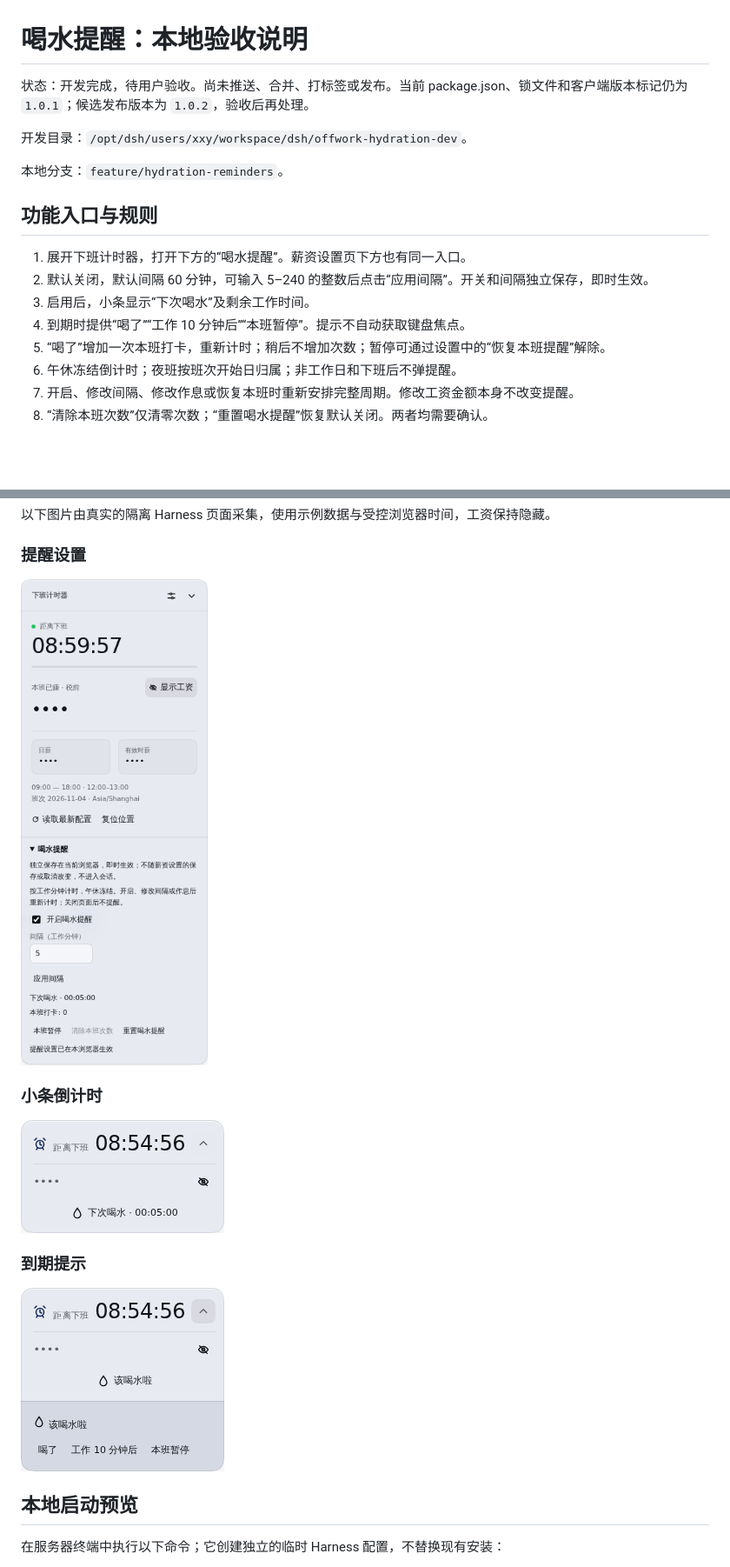
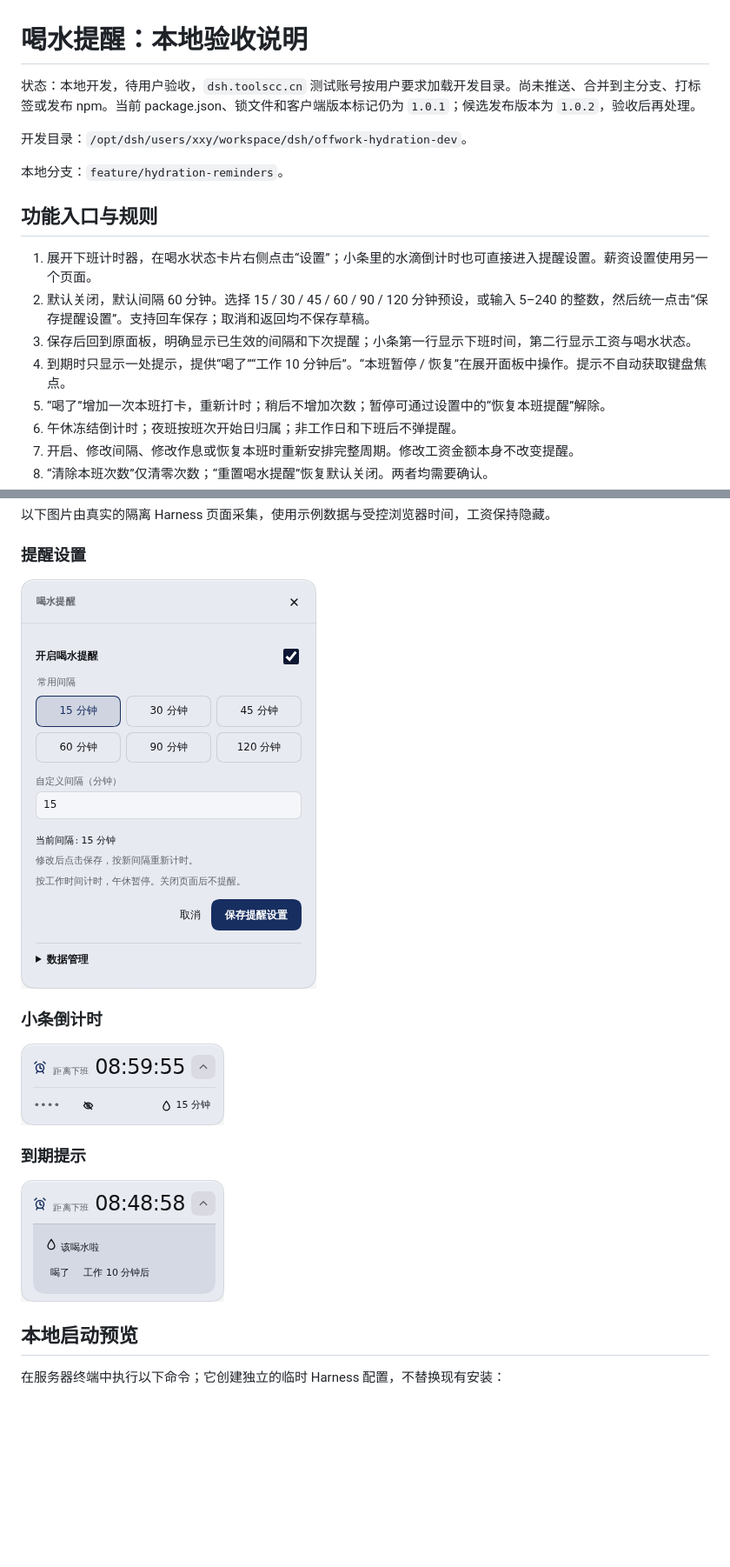
Before and after one commit to SnowBeatRain/dsh-offwork, a Markdown page: docs/HYDRATION-ACCEPTANCE.md, 2 parts joined by grey strips. Shown at 87% size. GitHub-like rendering; pictures changed too: docs/hydration-preview/preview-countdown.png, docs/hydration-preview/preview-reminder.png, docs/hydration-preview/preview-settings.png; blank space fills up the shorter version.

Commit message:
fix: separate hydration settings and clarify interval saving

```diff
--- a/docs/HYDRATION-ACCEPTANCE.md
+++ b/docs/HYDRATION-ACCEPTANCE.md
@@ -1,6 +1,6 @@
 # 喝水提醒：本地验收说明
 
-状态：开发完成，待用户验收。尚未推送、合并、打标签或发布。当前 package.json、锁文件和客户端版本标记仍为 `1.0.1`；候选发布版本为 `1.0.2`，验收后再处理。
+状态：本地开发，待用户验收，`dsh.toolscc.cn` 测试账号按用户要求加载开发目录。尚未推送、合并到主分支、打标签或发布 npm。当前 package.json、锁文件和客户端版本标记仍为 `1.0.1`；候选发布版本为 `1.0.2`，验收后再处理。
 
 开发目录：`/opt/dsh/users/xxy/workspace/dsh/offwork-hydration-dev`。
 
@@ -8,10 +8,10 @@
 
 ## 功能入口与规则
 
-1. 展开下班计时器，打开下方的“喝水提醒”。薪资设置页下方也有同一入口。
-2. 默认关闭，默认间隔 60 分钟，可输入 5–240 的整数后点击“应用间隔”。开关和间隔独立保存，即时生效。
-3. 启用后，小条显示“下次喝水”及剩余工作时间。
-4. 到期时提供“喝了”“工作 10 分钟后”“本班暂停”。提示不自动获取键盘焦点。
+1. 展开下班计时器，在喝水状态卡片右侧点击“设置”；小条里的水滴倒计时也可直接进入提醒设置。薪资设置使用另一个页面。
+2. 默认关闭，默认间隔 60 分钟。选择 15 / 30 / 45 / 60 / 90 / 120 分钟预设，或输入 5–240 的整数，然后统一点击“保存提醒设置”。支持回车保存；取消和返回均不保存草稿。
+3. 保存后回到原面板，明确显示已生效的间隔和下次提醒；小条第一行显示下班时间，第二行显示工资与喝水状态。
+4. 到期时只显示一处提示，提供“喝了”“工作 10 分钟后”。“本班暂停 / 恢复”在展开面板中操作。提示不自动获取键盘焦点。
 5. “喝了”增加一次本班打卡，重新计时；稍后不增加次数；暂停可通过设置中的“恢复本班提醒”解除。
 6. 午休冻结倒计时；夜班按班次开始日归属；非工作日和下班后不弹提醒。
 7. 开启、修改间隔、修改作息或恢复本班时重新安排完整周期。修改工资金额本身不改变提醒。
```
Also changed, not shown: other parts of docs/HYDRATION-ACCEPTANCE.md (+9 -1 lines), docs/HYDRATION.md (+4 -3 lines), 3 other files.
